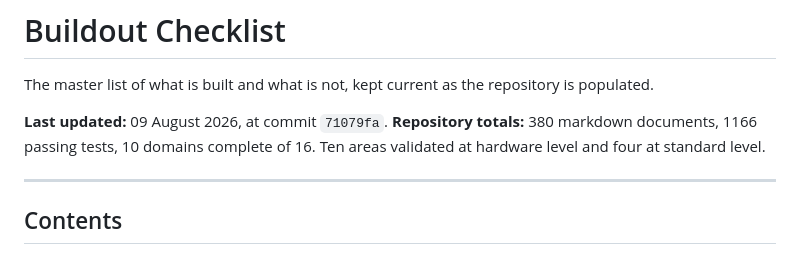
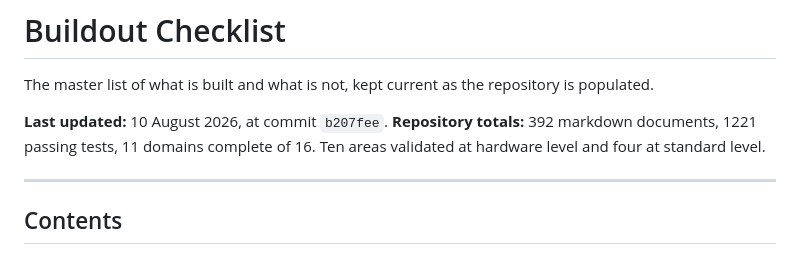
Before and after one commit to sean-bowman/orbitalRockets, a Markdown page: BUILDOUT.md, the part around the change. GitHub-like rendering.

Commit message:
Update the buildout header commit reference

```diff
--- a/BUILDOUT.md
+++ b/BUILDOUT.md
@@ -4,8 +4,8 @@
 
 The master list of what is built and what is not, kept current as the repository is populated.
 
-**Last updated:** 09 August 2026, at commit `71079fa`.
-**Repository totals:** 380 markdown documents, 1166 passing tests, 10 domains complete of 16. Ten areas validated at hardware level and four at standard level.
+**Last updated:** 10 August 2026, at commit `b207fee`.
+**Repository totals:** 392 markdown documents, 1221 passing tests, 11 domains complete of 16. Ten areas validated at hardware level and four at standard level.
 
 ---
 
```
